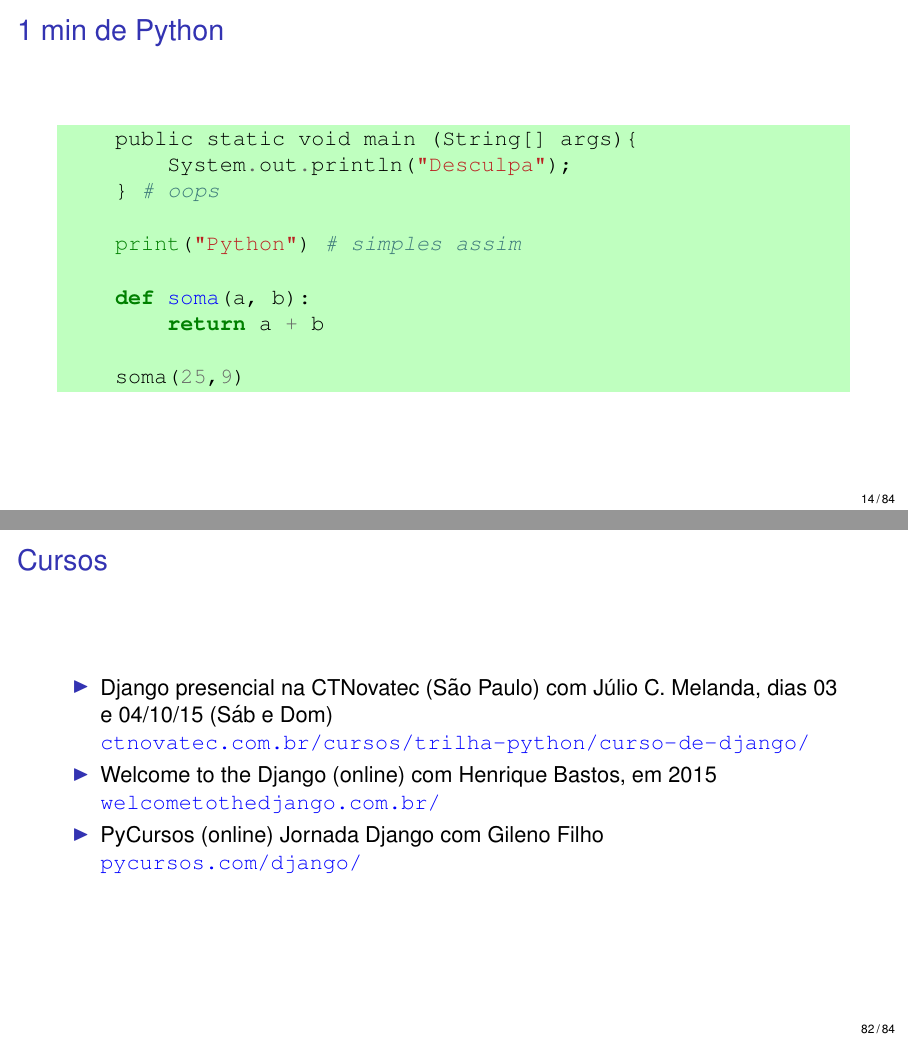
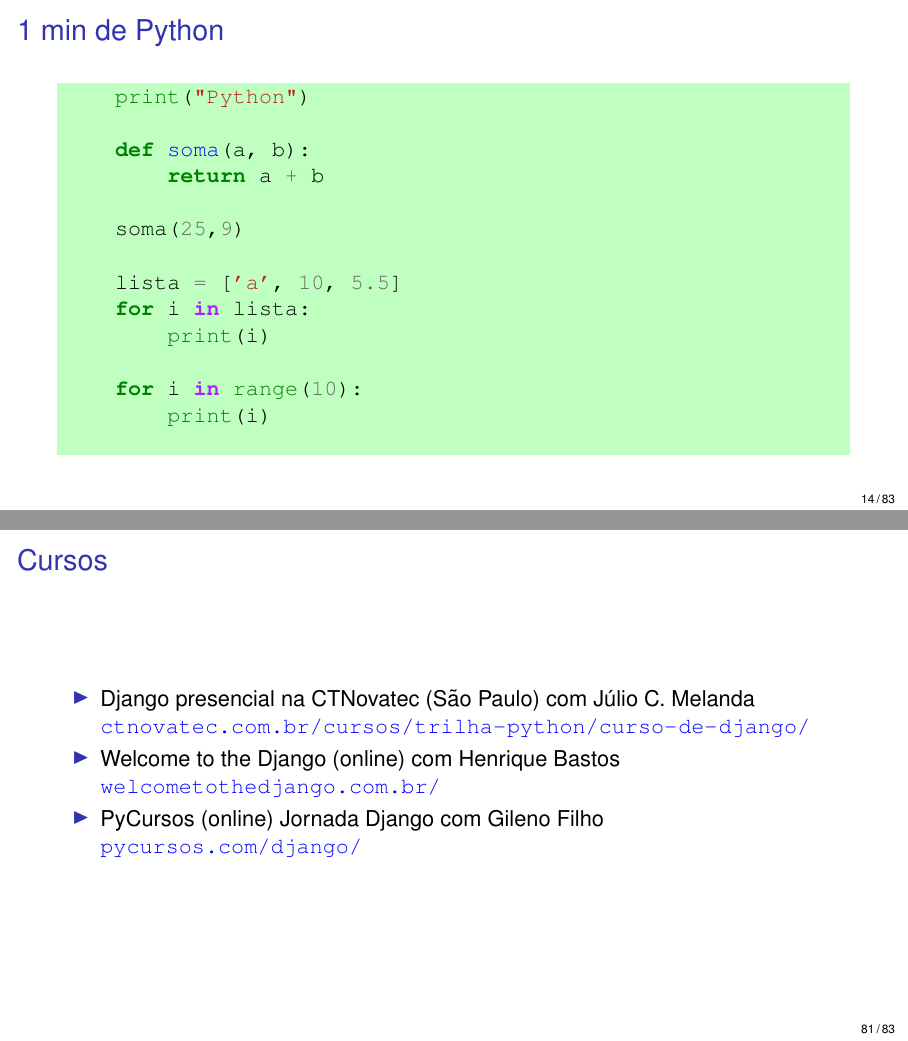
Before and after one commit to rg3915/django1.8, LaTeX slides (django_tutorial.tex): pages 14 and 82 of 84 before the commit and pages 14 and 81 of 83 after it, joined at a grey line. Compiled offline with pdfLaTeX.

Commit message:
Ajustes Finais pos apresentação

```diff
--- a/django_tutorial.tex
+++ b/django_tutorial.tex
@@ -43,7 +43,7 @@
 \tikzstyle{optional}=[dashed,fill=gray!50]
 
 \title{Tutorial Django 1.8}
-\author{R\'egis da Silva {\texorpdfstring{\color{blue}}{ }about.me/rg3915}\\ e\\ Jayme Neto \texorpdfstring{\color{blue}}{ }@kalkehcoisa}
+\author{R\'egis da Silva {\texorpdfstring{\color{blue}}{ }about.me/rg3915}}
 \institute{\url{github.com/grupy-sp/encontros}}
 \date{25 de Setembro de 2015}
 
@@ -211,23 +211,13 @@ Segundo Django Brasil,
 \begin{frame}[fragile]\frametitle{1 min de Python}
 
 \begin{pythoncode}
-    public static void main (String[] args){
-        System.out.println("Desculpa");
-    } # oops
-
-    print("Python") # simples assim
+    print("Python")
 
     def soma(a, b):
         return a + b
 
     soma(25,9)
-\end{pythoncode}
-
-\end{frame}
-
-\begin{frame}[fragile]\frametitle{1 min de Python}
-
-\begin{pythoncode}
+
     lista = ['a', 10, 5.5]
     for i in lista:
         print(i)
@@ -1606,11 +1596,11 @@ $ heroku open
 
 \begin{itemize}
 
-	\item Django presencial na CTNovatec (S\~ao Paulo) com J\'ulio C. Melanda, dias 03 e 04/10/15 (S\'ab e Dom)
+	\item Django presencial na CTNovatec (S\~ao Paulo) com J\'ulio C. Melanda
 
 	\url{ctnovatec.com.br/cursos/trilha-python/curso-de-django/}
 
-	\item Welcome to the Django (online) com Henrique Bastos, em 2015
+	\item Welcome to the Django (online) com Henrique Bastos
 
 	\url{welcometothedjango.com.br/}
 
```
Also changed, not shown: Makefile, README.md, django_tutorial.pdf.
